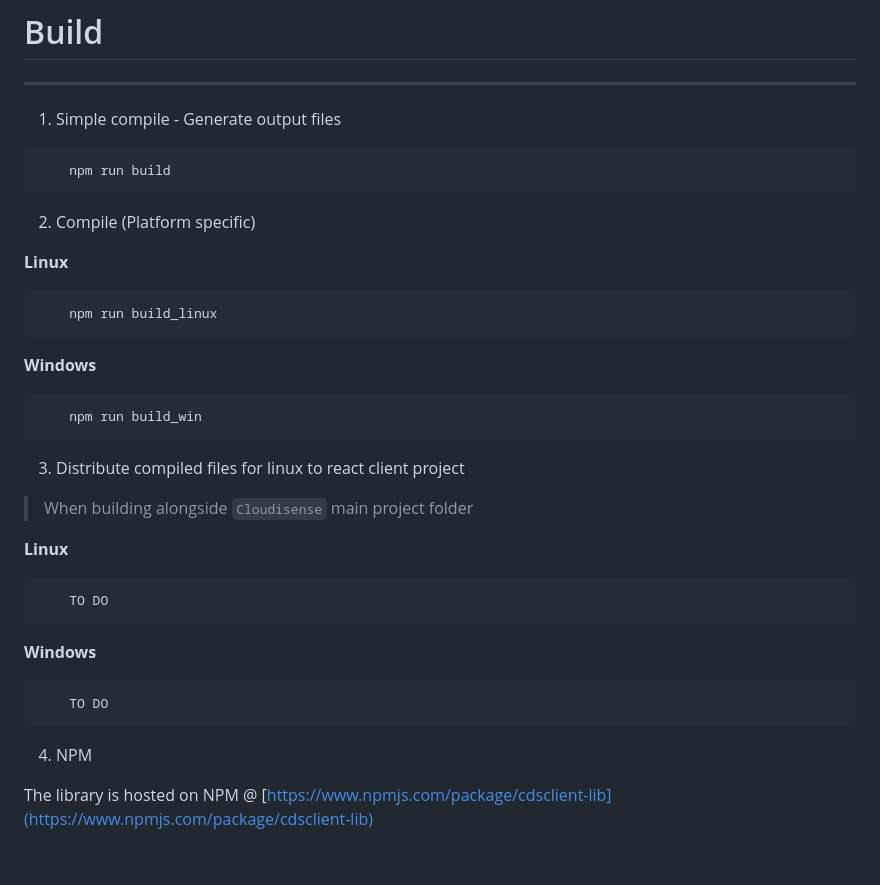
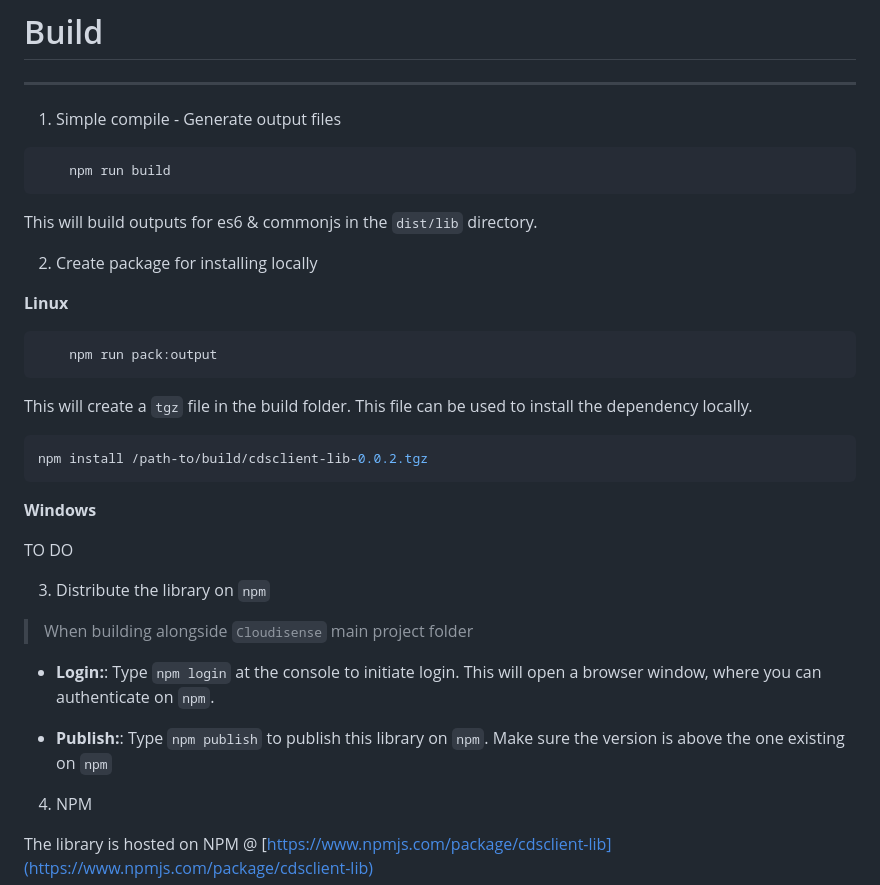
Before and after one commit to rajdeeprath/cloudisense-client-lib, a Markdown page: README.md, the part around the change. GitHub-like rendering; blank space fills up the shorter version.

````diff
--- a/README.md
+++ b/README.md
@@ -155,46 +155,41 @@ const initializeSocketClient = (dispatch, data) => {
 
 1. Simple compile - Generate output files
 
-```shell
+```bash
     npm run build
 ```
 
+This will build outputs for es6 & commonjs in the `dist/lib` directory.
 
-
-2. Compile (Platform specific)
+2. Create package for installing locally
 
 **Linux**
 
 
-```shell
-    npm run build_linux
+```bash
+    npm run pack:output
+```
+
+This will create a `tgz` file in the build folder. This file can be used to install the dependency locally.
+
+```bash
+npm install /path-to/build/cdsclient-lib-0.0.2.tgz
 ```
 
 
 **Windows**
 
-```shell
-    npm run build_win
-```
+TO DO
 
 
-3. Distribute compiled files for linux to react client project
+3. Distribute the library on `npm`
 
 > When building alongside `Cloudisense` main project folder
 
-**Linux**
+* **Login:**: Type `npm login` at the console to initiate login. This will open a browser window, where you can authenticate on `npm`.
 
+* **Publish:**: Type `npm publish` to publish this library on `npm`. Make sure the version is above the one existing on `npm`
 
-```shell
-    TO DO
-```
-
-**Windows**
-
-
-```shell
-    TO DO
-```
 
 4. NPM
 
````
